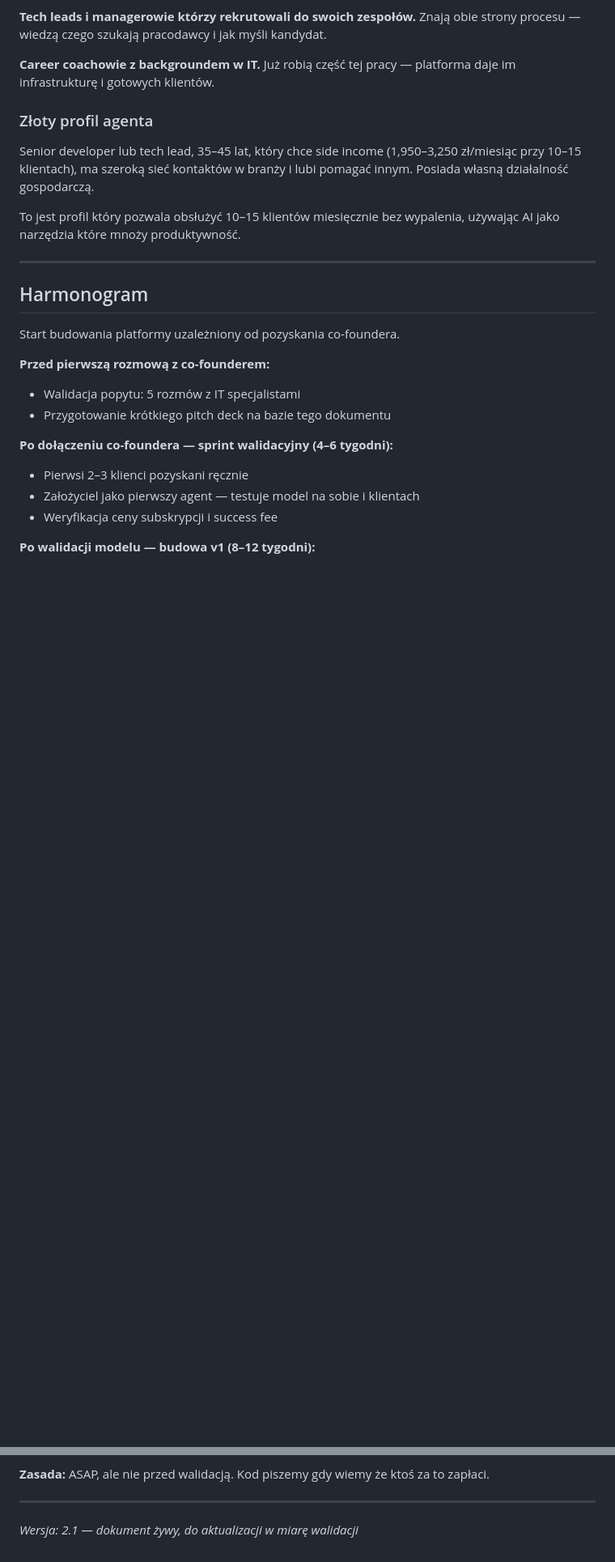
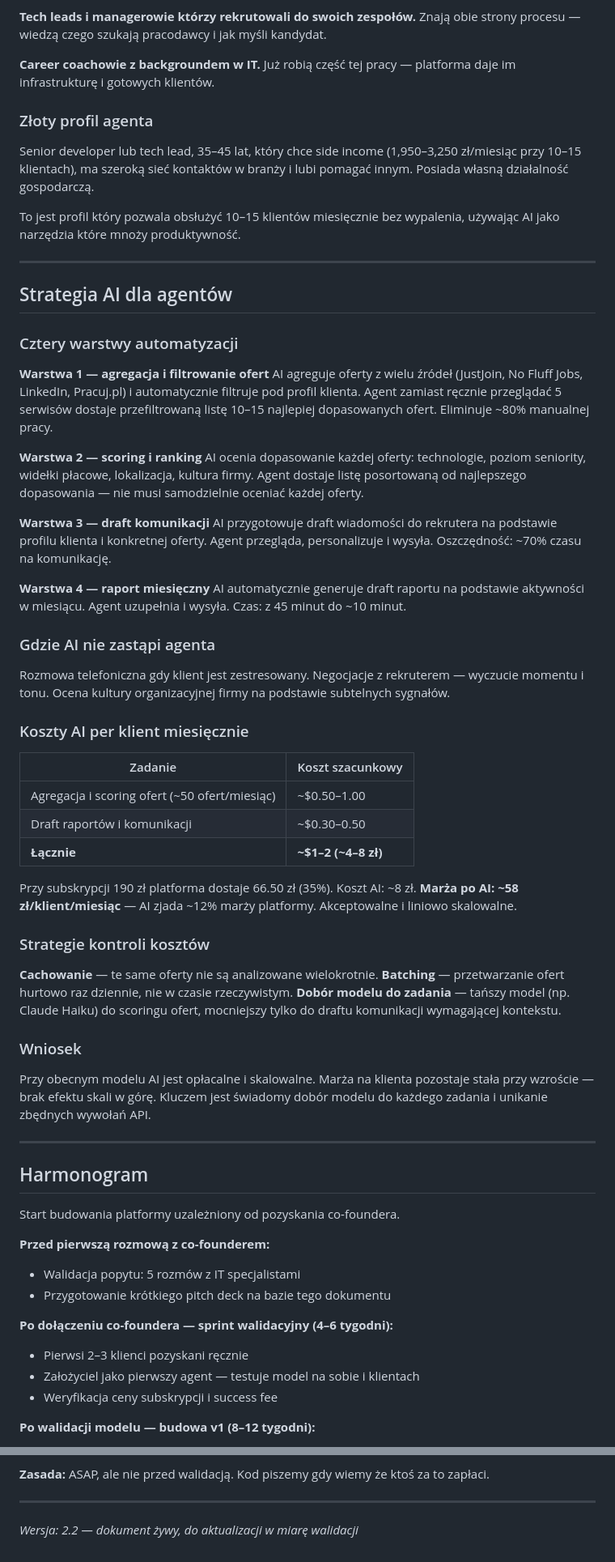
Before and after one commit to kolbinski/homodigital, a Markdown page: career-agent-product-brief.md, 2 parts joined by grey strips. Shown at 81% size. GitHub-like rendering; blank space fills up the shorter version.

```diff
--- a/career-agent-product-brief.md
+++ b/career-agent-product-brief.md
@@ -501,6 +501,46 @@ To jest profil który pozwala obsłużyć 10–15 klientów miesięcznie bez wyp
 
 ---
 
+## Strategia AI dla agentów
+
+### Cztery warstwy automatyzacji
+
+**Warstwa 1 — agregacja i filtrowanie ofert**
+AI agreguje oferty z wielu źródeł (JustJoin, No Fluff Jobs, LinkedIn, Pracuj.pl) i automatycznie filtruje pod profil klienta. Agent zamiast ręcznie przeglądać 5 serwisów dostaje przefiltrowaną listę 10–15 najlepiej dopasowanych ofert. Eliminuje ~80% manualnej pracy.
+
+**Warstwa 2 — scoring i ranking**
+AI ocenia dopasowanie każdej oferty: technologie, poziom seniority, widełki płacowe, lokalizacja, kultura firmy. Agent dostaje listę posortowaną od najlepszego dopasowania — nie musi samodzielnie oceniać każdej oferty.
+
+**Warstwa 3 — draft komunikacji**
+AI przygotowuje draft wiadomości do rekrutera na podstawie profilu klienta i konkretnej oferty. Agent przegląda, personalizuje i wysyła. Oszczędność: ~70% czasu na komunikację.
+
+**Warstwa 4 — raport miesięczny**
+AI automatycznie generuje draft raportu na podstawie aktywności w miesiącu. Agent uzupełnia i wysyła. Czas: z 45 minut do ~10 minut.
+
+### Gdzie AI nie zastąpi agenta
+
+Rozmowa telefoniczna gdy klient jest zestresowany. Negocjacje z rekruterem — wyczucie momentu i tonu. Ocena kultury organizacyjnej firmy na podstawie subtelnych sygnałów.
+
+### Koszty AI per klient miesięcznie
+
+| Zadanie | Koszt szacunkowy |
+|---|---|
+| Agregacja i scoring ofert (~50 ofert/miesiąc) | ~$0.50–1.00 |
+| Draft raportów i komunikacji | ~$0.30–0.50 |
+| **Łącznie** | **~$1–2 (~4–8 zł)** |
+
+Przy subskrypcji 190 zł platforma dostaje 66.50 zł (35%). Koszt AI: ~8 zł. **Marża po AI: ~58 zł/klient/miesiąc** — AI zjada ~12% marży platformy. Akceptowalne i liniowo skalowalne.
+
+### Strategie kontroli kosztów
+
+**Cachowanie** — te same oferty nie są analizowane wielokrotnie. **Batching** — przetwarzanie ofert hurtowo raz dziennie, nie w czasie rzeczywistym. **Dobór modelu do zadania** — tańszy model (np. Claude Haiku) do scoringu ofert, mocniejszy tylko do draftu komunikacji wymagającej kontekstu.
+
+### Wniosek
+
+Przy obecnym modelu AI jest opłacalne i skalowalne. Marża na klienta pozostaje stała przy wzroście — brak efektu skali w górę. Kluczem jest świadomy dobór modelu do każdego zadania i unikanie zbędnych wywołań API.
+
+---
+
 ## Harmonogram
 
 Start budowania platformy uzależniony od pozyskania co-foundera.
@@ -526,4 +566,4 @@ Start budowania platformy uzależniony od pozyskania co-foundera.
 
 ---
 
-_Wersja: 2.1 — dokument żywy, do aktualizacji w miarę walidacji_
+_Wersja: 2.2 — dokument żywy, do aktualizacji w miarę walidacji_
```
